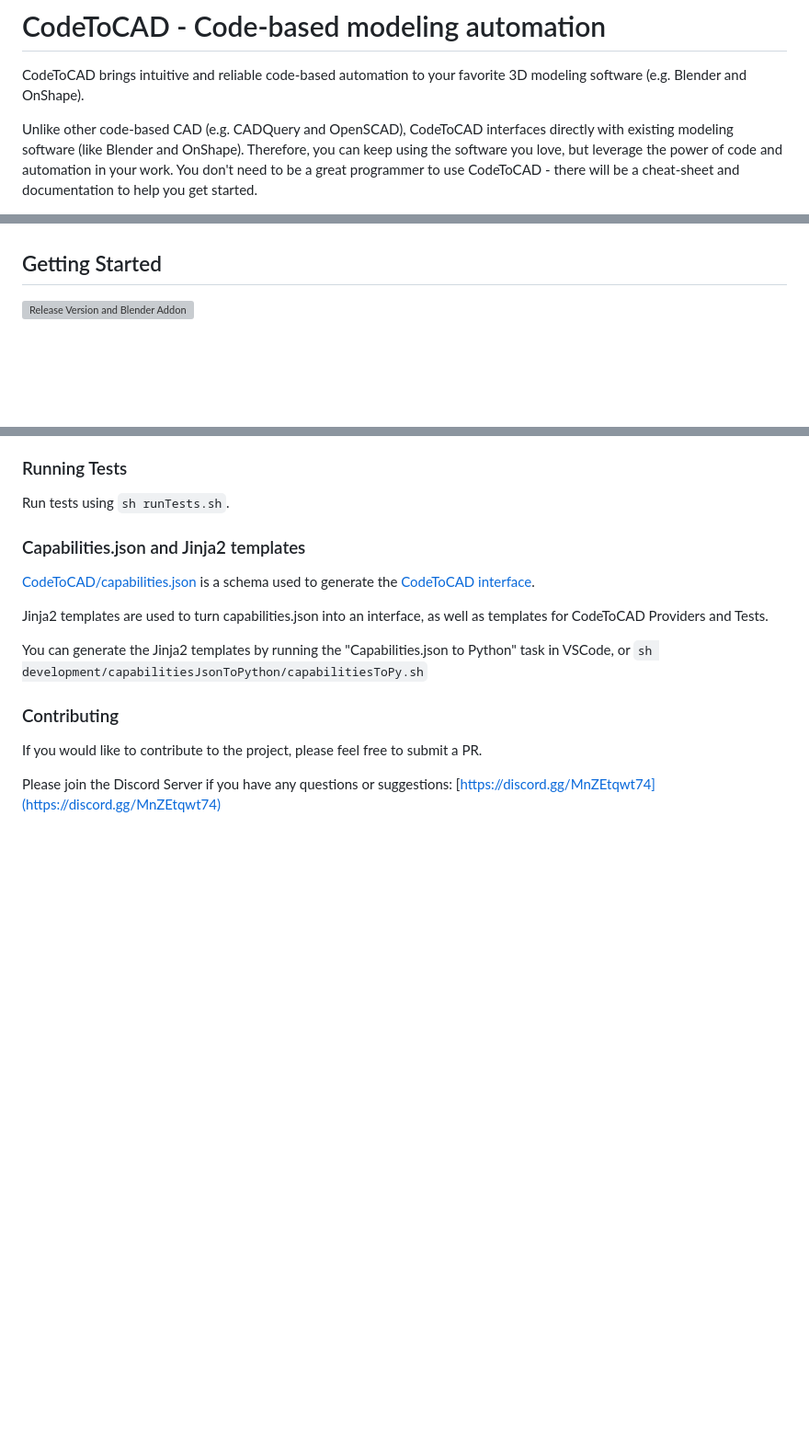
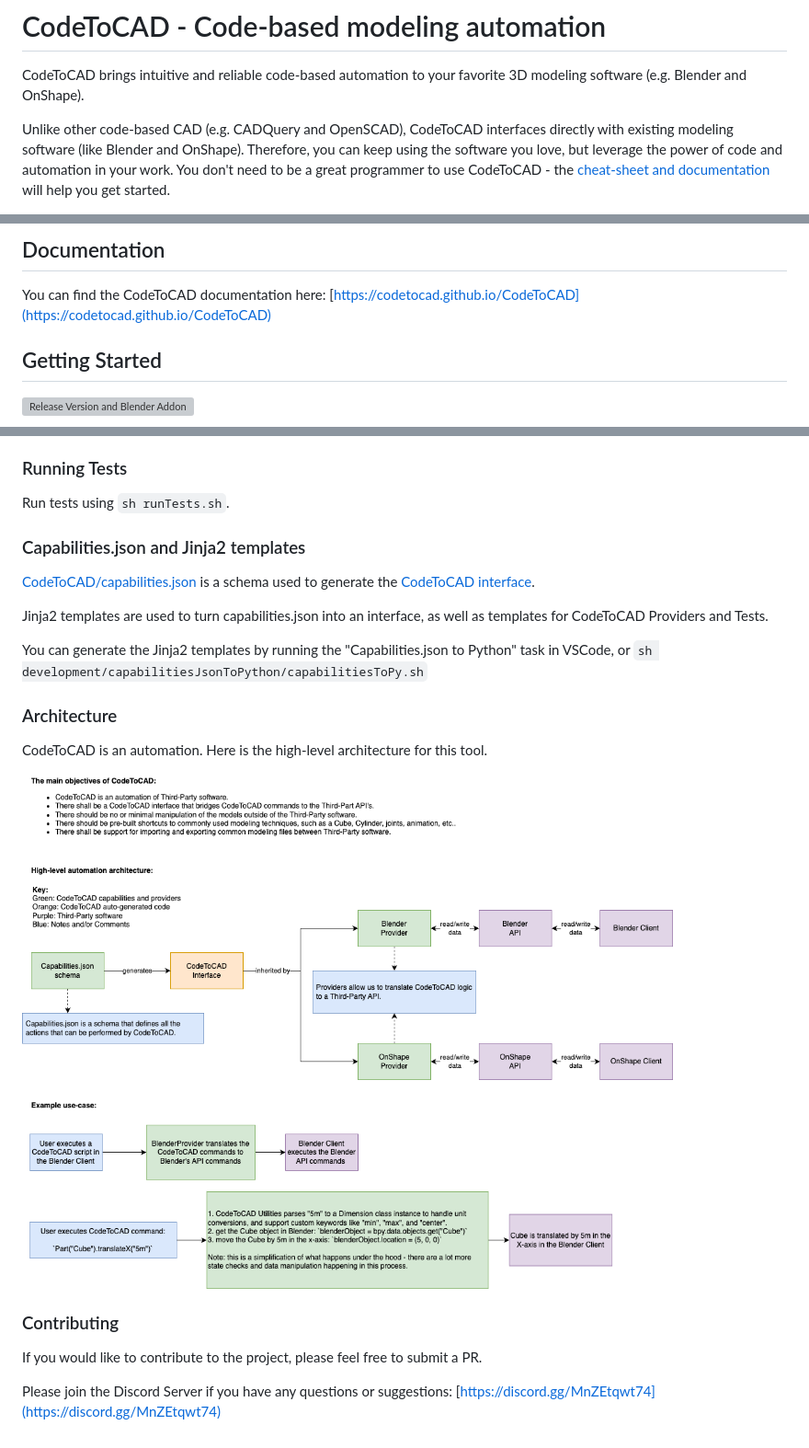
Before and after one commit to CodeToCAD/CodeToCAD, a Markdown page: README.md, 3 parts joined by grey strips. Shown: that part at 92% size. Drawn GitHub-style; pictures changed too: docs/CodeToCAD architecture overview.drawio.png (added); blank space fills up the shorter version; grey boxes are pictures that could not be loaded.

Commit message:
Updated README to link to the GitHub pages docs site, and added the architecture flow diagram.

```diff
--- a/README.md
+++ b/README.md
@@ -2,6 +2,6 @@
 
 CodeToCAD brings intuitive and reliable code-based automation to your favorite 3D modeling software (e.g. Blender and OnShape).
 
-Unlike other code-based CAD (e.g. CADQuery and OpenSCAD), CodeToCAD interfaces directly with existing modeling software (like Blender and OnShape). Therefore, you can keep using the software you love, but leverage the power of code and automation in your work. You don't need to be a great programmer to use CodeToCAD - there will be a cheat-sheet and documentation to help you get started.
+Unlike other code-based CAD (e.g. CADQuery and OpenSCAD), CodeToCAD interfaces directly with existing modeling software (like Blender and OnShape). Therefore, you can keep using the software you love, but leverage the power of code and automation in your work. You don't need to be a great programmer to use CodeToCAD - the [cheat-sheet and documentation](https://codetocad.github.io/CodeToCAD) will help you get started.
 
 <div align="center">
@@ -9,4 +9,8 @@ Unlike other code-based CAD (e.g. CADQuery and OpenSCAD), CodeToCAD interfaces d
 </div>
+
+## Documentation
+
+You can find the CodeToCAD documentation here: [https://codetocad.github.io/CodeToCAD](https://codetocad.github.io/CodeToCAD)
 
 ## Getting Started
 
@@ -110,6 +114,12 @@ Jinja2 templates are used to turn capabilities.json into an interface, as well a
 
 You can generate the Jinja2 templates by running the "Capabilities.json to Python" task in VSCode, or `sh development/capabilitiesJsonToPython/capabilitiesToPy.sh`
 
+### Architecture
+
+CodeToCAD is an automation. Here is the high-level architecture for this tool.
+
+![Architecture](https://raw.githubusercontent.com/CodeToCAD/CodeToCAD/develop/docs/CodeToCAD%20architecture%20overview.drawio.png)
+
 ### Contributing
 
 If you would like to contribute to the project, please feel free to submit a PR.
```
Also changed, not shown: other parts of README.md (+4 -4 lines), 1 other file.
